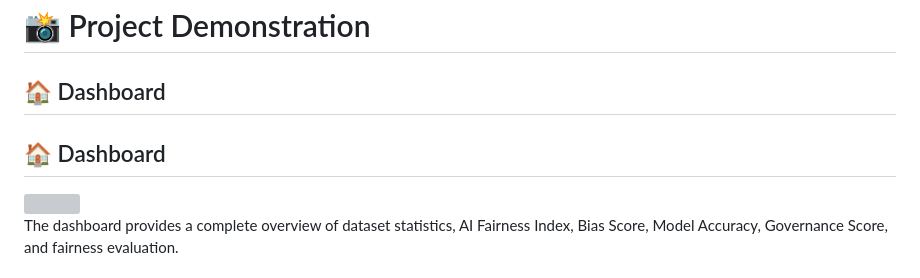
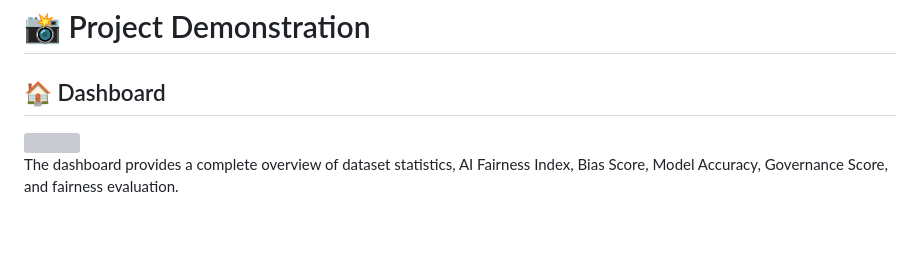
Before and after one commit to donepudiharshita/fairai-inspector, a Markdown page: README.md, the part around the change. GitHub-like rendering; blank space fills up the shorter version; grey boxes are pictures that could not be loaded.

```diff
--- a/README.md
+++ b/README.md
@@ -148,7 +148,6 @@ Generate Reports
 
 ## 🏠 Dashboard
 
-## 🏠 Dashboard
 
 <img src="https://raw.githubusercontent.com/donepudiharshita/fairai-inspector/main/screenshots/dashboard.png" width="100%">
 
```
